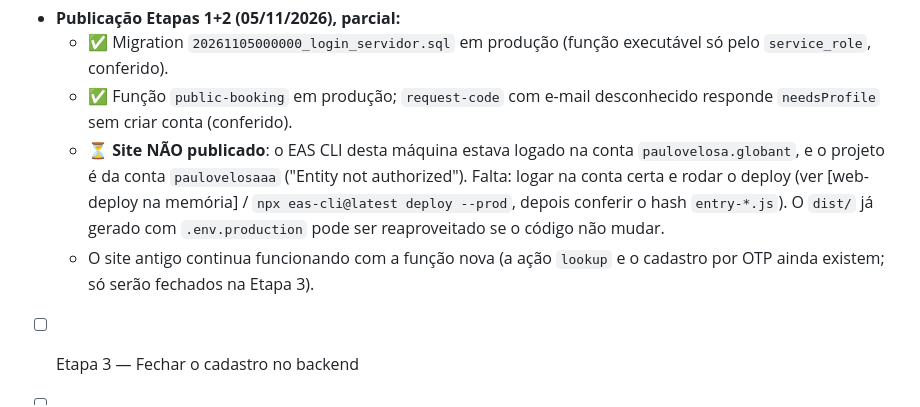
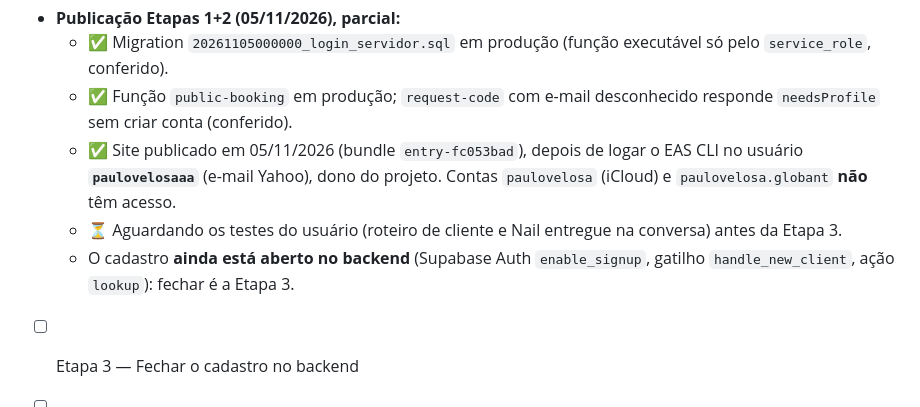
Before and after one commit to paulovelosaadevops/agenda-facil-gabi, a Markdown page: docs/mudanca-login.md, the part around the change. Rendered like a GitHub page.

Commit message:
Login: Etapas 1 e 2 publicadas; progresso atualizado
Co-Authored-By: Claude Opus 5.5 <noreply@anthropic.com>

```diff
--- a/docs/mudanca-login.md
+++ b/docs/mudanca-login.md
@@ -198,8 +198,9 @@ A ordem evita deixar o agendamento fora do ar: primeiro o servidor passa a criar
 - **Publicação Etapas 1+2 (05/11/2026), parcial:**
   - ✅ Migration `20261105000000_login_servidor.sql` em produção (função executável só pelo `service_role`, conferido).
   - ✅ Função `public-booking` em produção; `request-code` com e-mail desconhecido responde `needsProfile` sem criar conta (conferido).
-  - ⏳ **Site NÃO publicado**: o EAS CLI desta máquina estava logado na conta `paulovelosa.globant`, e o projeto é da conta `paulovelosaaa` ("Entity not authorized"). Falta: logar na conta certa e rodar o deploy (ver [web-deploy na memória] / `npx eas-cli@latest deploy --prod`, depois conferir o hash `entry-*.js`). O `dist/` já gerado com `.env.production` pode ser reaproveitado se o código não mudar.
-  - O site antigo continua funcionando com a função nova (a ação `lookup` e o cadastro por OTP ainda existem; só serão fechados na Etapa 3).
+  - ✅ Site publicado em 05/11/2026 (bundle `entry-fc053bad`), depois de logar o EAS CLI no usuário **`paulovelosaaa`** (e-mail Yahoo), dono do projeto. Contas `paulovelosa` (iCloud) e `paulovelosa.globant` **não** têm acesso.
+  - ⏳ Aguardando os testes do usuário (roteiro de cliente e Nail entregue na conversa) antes da Etapa 3.
+  - O cadastro **ainda está aberto no backend** (Supabase Auth `enable_signup`, gatilho `handle_new_client`, ação `lookup`): fechar é a Etapa 3.
 - [ ] Etapa 3 — Fechar o cadastro no backend
 - [ ] Etapa 4 — Conta da Nail por script e contas existentes
 - [ ] Etapa 5 — Testes e publicação
```
